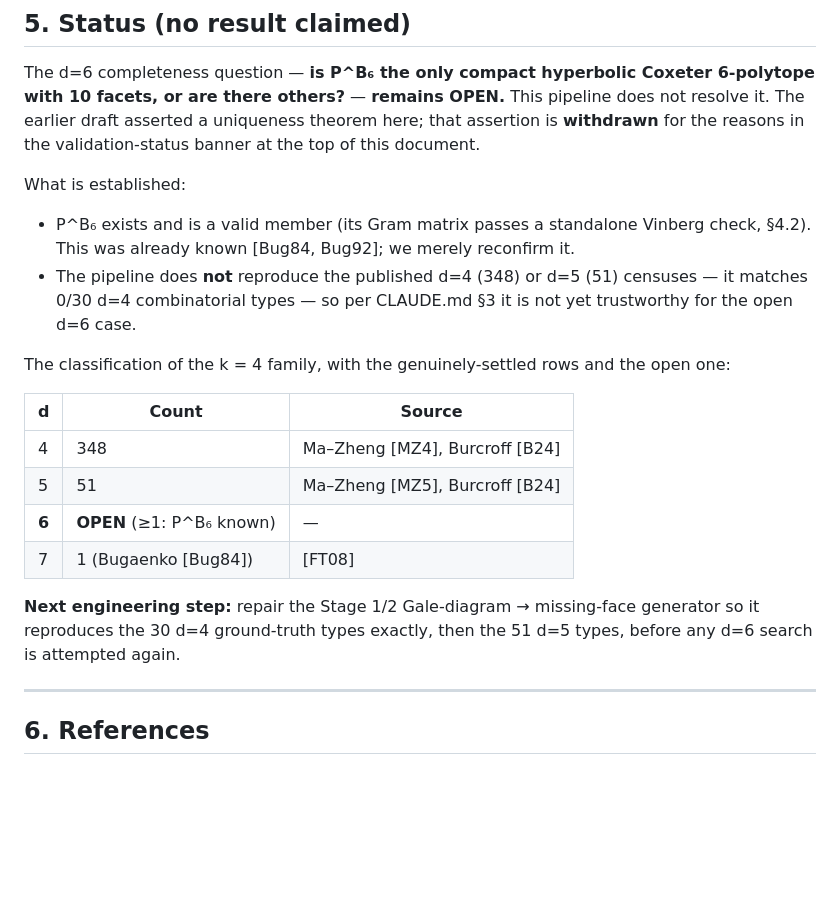
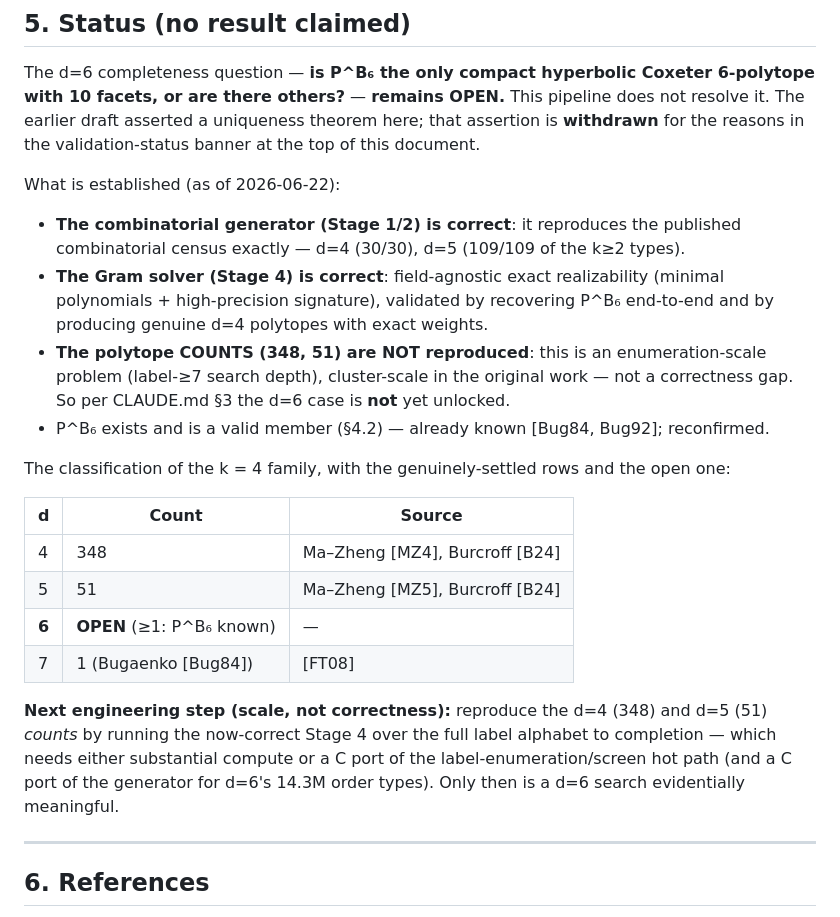
Before and after one commit to johnamcleod/10-facets-6-d-polytopes, a Markdown page: WRITEUP.md, the part around one of its changes. Rendered like a GitHub page; blank space fills up the shorter version.

```diff
--- a/WRITEUP.md
+++ b/WRITEUP.md
@@ -614,13 +628,17 @@ with 10 facets, or are there others?** — **remains OPEN.** This pipeline does
 it. The earlier draft asserted a uniqueness theorem here; that assertion is **withdrawn**
 for the reasons in the validation-status banner at the top of this document.
 
-What is established:
+What is established (as of 2026-06-22):
 
-- P^B₆ exists and is a valid member (its Gram matrix passes a standalone Vinberg check,
-  §4.2). This was already known [Bug84, Bug92]; we merely reconfirm it.
-- The pipeline does **not** reproduce the published d=4 (348) or d=5 (51) censuses — it
-  matches 0/30 d=4 combinatorial types — so per CLAUDE.md §3 it is not yet trustworthy
-  for the open d=6 case.
+- **The combinatorial generator (Stage 1/2) is correct**: it reproduces the published
+  combinatorial census exactly — d=4 (30/30), d=5 (109/109 of the k≥2 types).
+- **The Gram solver (Stage 4) is correct**: field-agnostic exact realizability (minimal
+  polynomials + high-precision signature), validated by recovering P^B₆ end-to-end and
+  by producing genuine d=4 polytopes with exact weights.
+- **The polytope COUNTS (348, 51) are NOT reproduced**: this is an enumeration-scale
+  problem (label-≥7 search depth), cluster-scale in the original work — not a correctness
+  gap. So per CLAUDE.md §3 the d=6 case is **not** yet unlocked.
+- P^B₆ exists and is a valid member (§4.2) — already known [Bug84, Bug92]; reconfirmed.
 
 The classification of the k = 4 family, with the genuinely-settled rows and the open one:
 
@@ -631,9 +649,11 @@ The classification of the k = 4 family, with the genuinely-settled rows and the
 | **6** | **OPEN** (≥1: P^B₆ known) | — |
 | 7 | 1 (Bugaenko [Bug84]) | [FT08] |
 
-**Next engineering step:** repair the Stage 1/2 Gale-diagram → missing-face generator so
-it reproduces the 30 d=4 ground-truth types exactly, then the 51 d=5 types, before any
-d=6 search is attempted again.
+**Next engineering step (scale, not correctness):** reproduce the d=4 (348) and d=5 (51)
+*counts* by running the now-correct Stage 4 over the full label alphabet to completion —
+which needs either substantial compute or a C port of the label-enumeration/screen hot
+path (and a C port of the generator for d=6's 14.3M order types). Only then is a d=6
+search evidentially meaningful.
 
 ---
 
```
Also changed, not shown: other parts of WRITEUP.md (+47 -33 lines).
